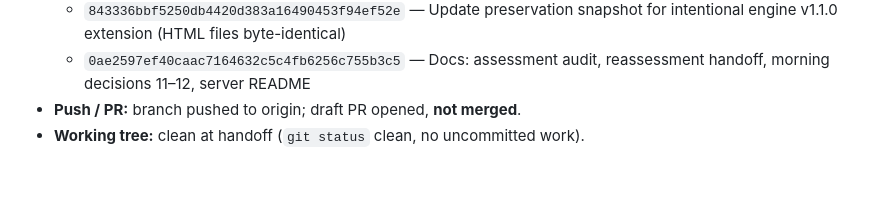
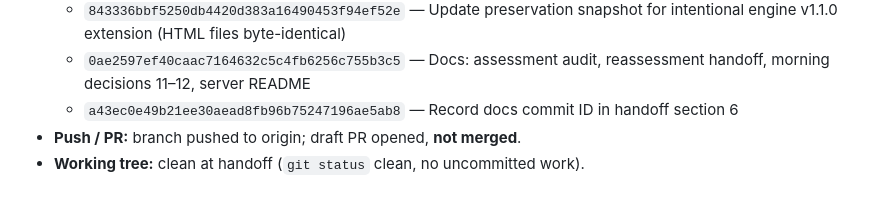
Before and after one commit to baileyventuresos-create/THEPROGRAMOS, a Markdown page: docs/ASSESSMENT_REASSESSMENT_HANDOFF.md, the part around the change. Drawn GitHub-style.

Commit message:
Record final handoff commit ID in section 6

```diff
--- a/docs/ASSESSMENT_REASSESSMENT_HANDOFF.md
+++ b/docs/ASSESSMENT_REASSESSMENT_HANDOFF.md
@@ -192,6 +192,7 @@ This mission only, vs base `e4da6cc` (19 files, +1,939 / −11):
   - `bcb952e6ad5ecd8d0e86ff4befa2f00390090556` — Tests: GAA battery, reassessment, baseline gating, progress, Smart Draft adapter, adult synthetic validation, migration 004
   - `843336bbf5250db4420d383a16490453f94ef52e` — Update preservation snapshot for intentional engine v1.1.0 extension (HTML files byte-identical)
   - `0ae2597ef40caac7164632c5c4fb6256c755b3c5` — Docs: assessment audit, reassessment handoff, morning decisions 11–12, server README
+  - `a43ec0e49b21ee30aead8fb96b75247196ae5ab8` — Record docs commit ID in handoff section 6
 - **Push / PR:** branch pushed to origin; draft PR opened, **not merged**.
 - **Working tree:** clean at handoff (`git status` clean, no uncommitted work).
 
```
